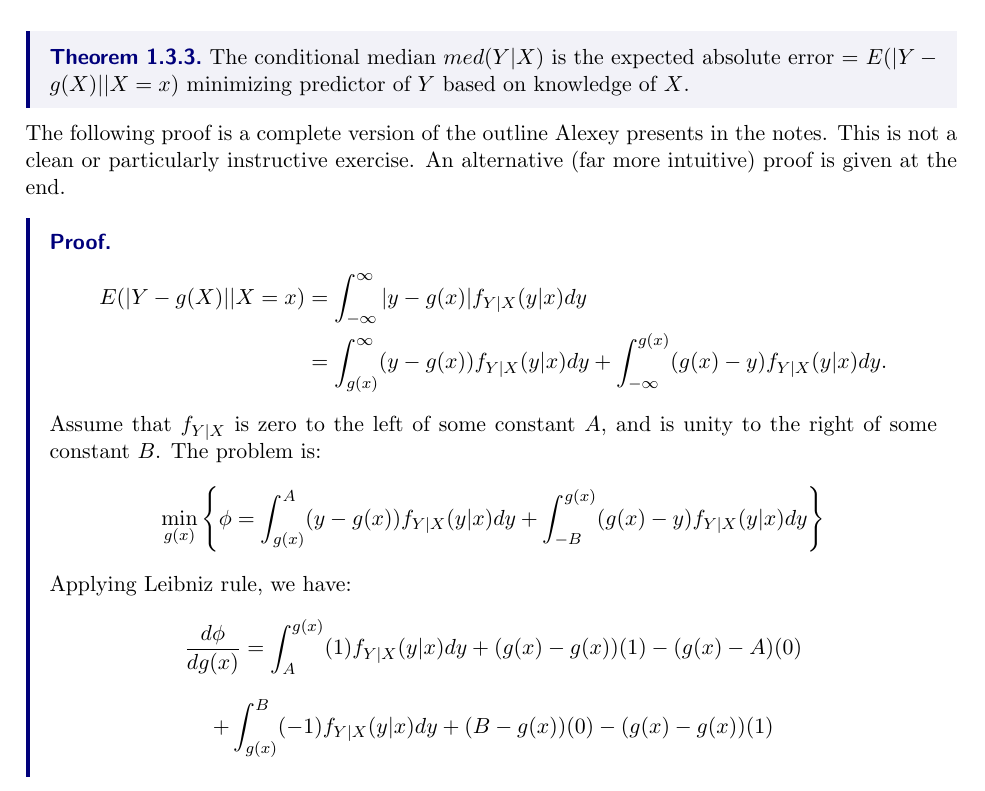
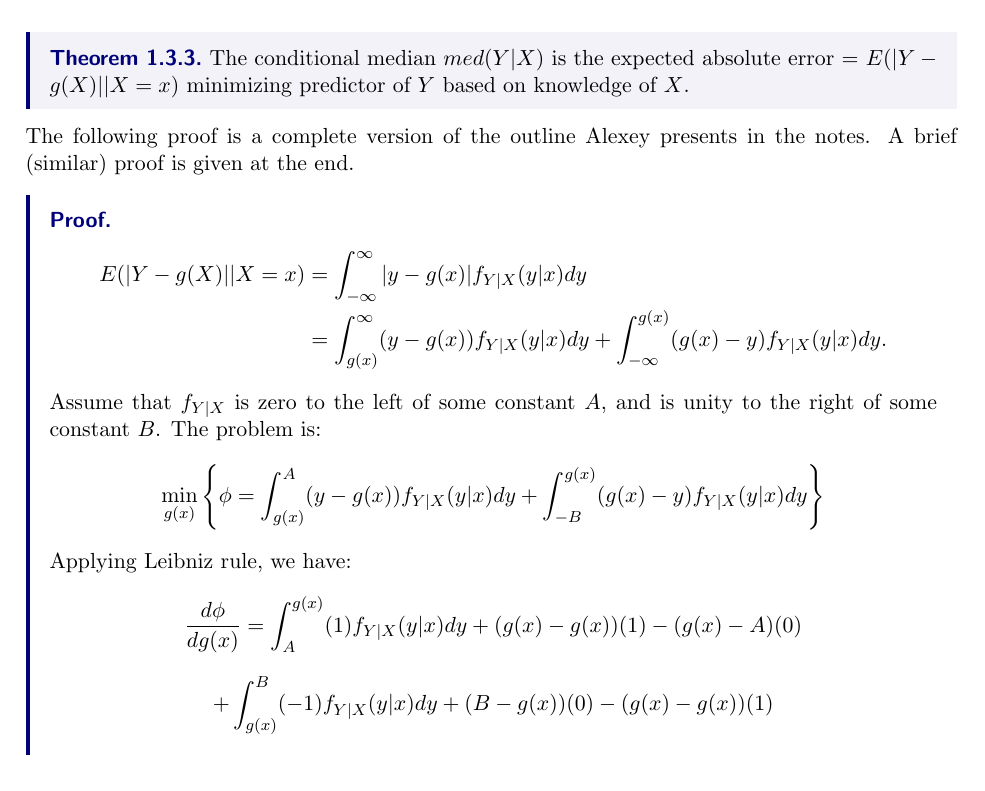
Before and after one commit to james-legrand/Metrics-Notes, a LaTeX thesis (Lecture1.tex): part of page 9 of 11, cut so that both start at the same text. Compiled offline with pdfLaTeX.

Commit message:
1 finished

```diff
--- a/Lecture1.tex
+++ b/Lecture1.tex
@@ -403,7 +403,7 @@ $$ \E [X | \mathcal{L} ] = \E [ \E (X | \mathcal{M} ) | \mathcal{L} ] = \E [ \E
 \begin{theorem}
   The conditional median $med(Y|X)$ is the expected absolute error = $E(|Y - g(X)||X = x)$ minimizing predictor of $ Y $ based on knowledge of $ X $.
 \end{theorem}
-The following proof is a complete version of the outline Alexey presents in the notes. This is not a clean or particularly instructive exercise. An alternative (far more intuitive) proof is given at the end.\\
+The following proof is a complete version of the outline Alexey presents in the notes. A brief (similar) proof is given at the end.\\
 \begin{proof}
 \begin{align*}
   E(|Y - g(X)||X = x) &= \int_{-\infty}^{\infty} |y - g(x)| f_{Y|X}(y|x) dy\\
```
Also changed, not shown: Lecture1.pdf.
